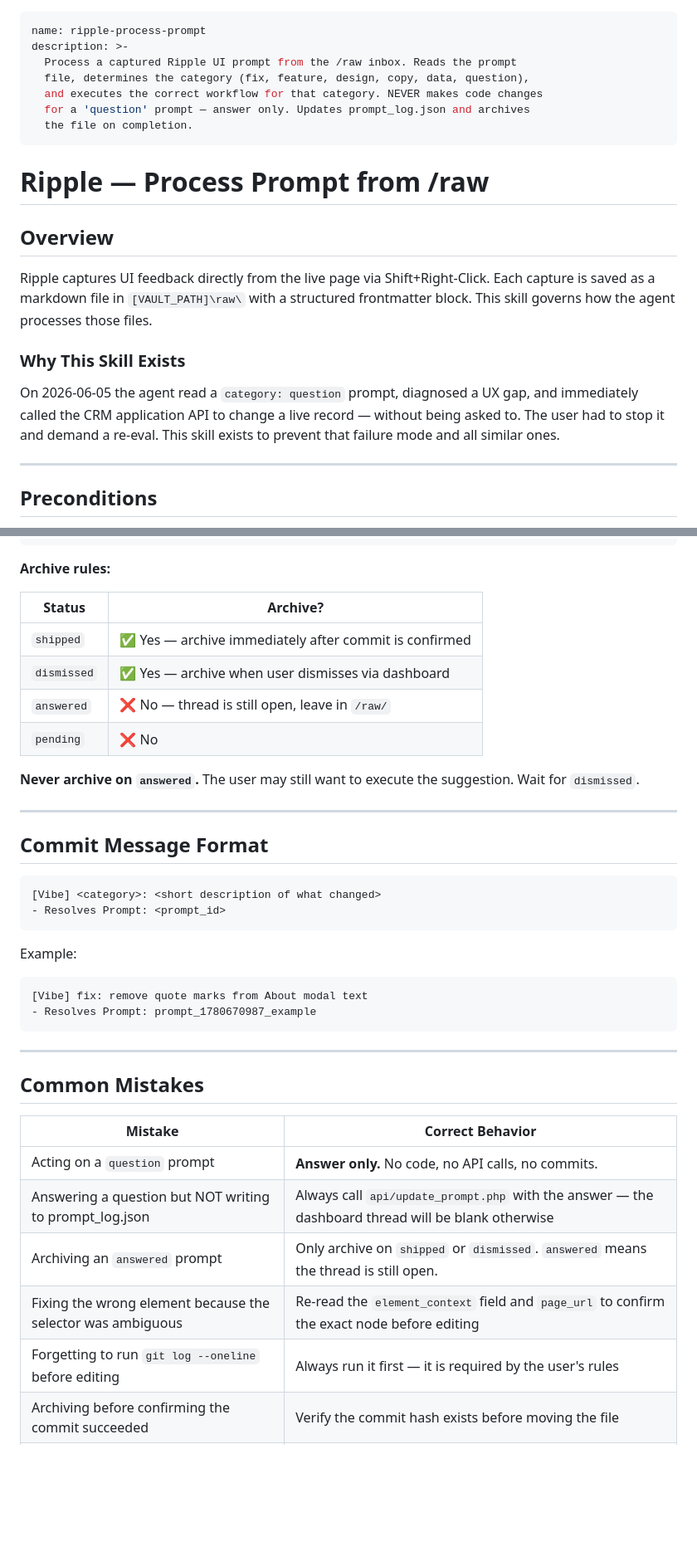
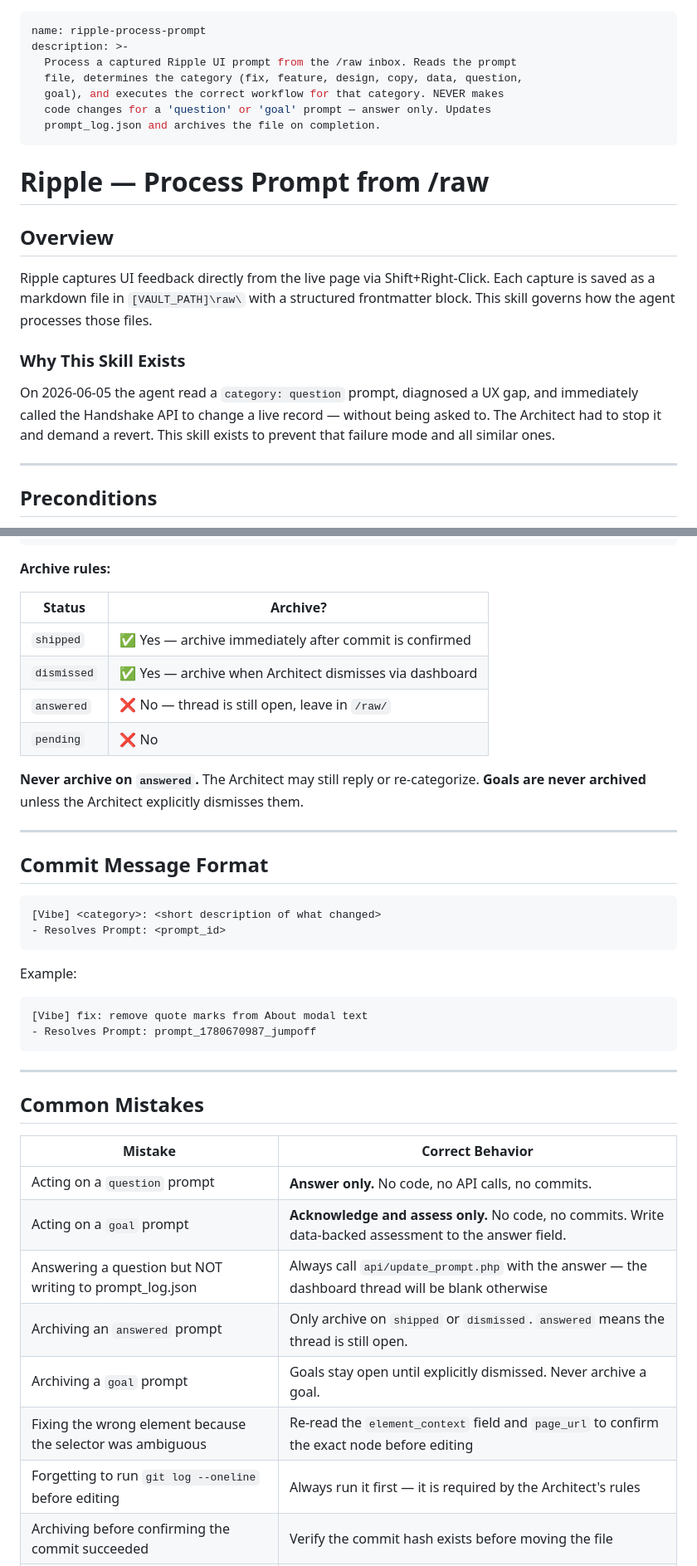
Before and after one commit to halseide/ripple, a Markdown page: docs/SKILL_process_prompt.md, 2 parts joined by grey strips. Shown at 83% size. GitHub-like rendering; blank space fills up the shorter version.

````diff
--- a/docs/SKILL_process_prompt.md
+++ b/docs/SKILL_process_prompt.md
@@ -2,10 +2,10 @@
 name: ripple-process-prompt
 description: >-
   Process a captured Ripple UI prompt from the /raw inbox. Reads the prompt
-  file, determines the category (fix, feature, design, copy, data, question),
-  and executes the correct workflow for that category. NEVER makes code changes
-  for a 'question' prompt — answer only. Updates prompt_log.json and archives
-  the file on completion.
+  file, determines the category (fix, feature, design, copy, data, question,
+  goal), and executes the correct workflow for that category. NEVER makes
+  code changes for a 'question' or 'goal' prompt — answer only. Updates
+  prompt_log.json and archives the file on completion.
 ---
 
 # Ripple — Process Prompt from /raw
@@ -19,8 +19,8 @@ frontmatter block. This skill governs how the agent processes those files.
 ### Why This Skill Exists
 
 On 2026-06-05 the agent read a `category: question` prompt, diagnosed a UX gap,
-and immediately called the CRM application API to change a live record — without being
-asked to. The user had to stop it and demand a re-eval. This skill exists to
+and immediately called the Handshake API to change a live record — without being
+asked to. The Architect had to stop it and demand a revert. This skill exists to
 prevent that failure mode and all similar ones.
 
 ---
@@ -207,11 +250,12 @@ Move-Item "[VAULT_PATH]\raw\<prompt_file>.md" "[VAULT_PATH]\raw\Archive\"
 | Status | Archive? |
 |---|---|
 | `shipped` | ✅ Yes — archive immediately after commit is confirmed |
-| `dismissed` | ✅ Yes — archive when user dismisses via dashboard |
+| `dismissed` | ✅ Yes — archive when Architect dismisses via dashboard |
 | `answered` | ❌ No — thread is still open, leave in `/raw/` |
 | `pending` | ❌ No |
 
-**Never archive on `answered`.** The user may still want to execute the suggestion. Wait for `dismissed`.
+**Never archive on `answered`.** The Architect may still reply or re-categorize.
+**Goals are never archived** unless the Architect explicitly dismisses them.
 
 ---
 
@@ -225,7 +269,7 @@ Move-Item "[VAULT_PATH]\raw\<prompt_file>.md" "[VAULT_PATH]\raw\Archive\"
 Example:
 ```
 [Vibe] fix: remove quote marks from About modal text
-- Resolves Prompt: prompt_1780670987_example
+- Resolves Prompt: prompt_1780670987_jumpoff
 ```
 
 ---
@@ -235,10 +279,12 @@ Example:
 | Mistake | Correct Behavior |
 |---|---|
 | Acting on a `question` prompt | **Answer only.** No code, no API calls, no commits. |
+| Acting on a `goal` prompt | **Acknowledge and assess only.** No code, no commits. Write data-backed assessment to the answer field. |
 | Answering a question but NOT writing to prompt_log.json | Always call `api/update_prompt.php` with the answer — the dashboard thread will be blank otherwise |
 | Archiving an `answered` prompt | Only archive on `shipped` or `dismissed`. `answered` means the thread is still open. |
+| Archiving a `goal` prompt | Goals stay open until explicitly dismissed. Never archive a goal. |
 | Fixing the wrong element because the selector was ambiguous | Re-read the `element_context` field and `page_url` to confirm the exact node before editing |
-| Forgetting to run `git log --oneline` before editing | Always run it first — it is required by the user's rules |
+| Forgetting to run `git log --oneline` before editing | Always run it first — it is required by the Architect's rules |
 | Archiving before confirming the commit succeeded | Verify the commit hash exists before moving the file |
 | Updating `prompt_log.json` before the fix is verified | Log only after the commit is confirmed |
 | Processing multiple prompts without pausing | Do one at a time. Ask before starting the next if the first was complex. |
````
Also changed, not shown: other parts of docs/SKILL_process_prompt.md (+50 -7 lines), README.md (+1 -0 lines).
